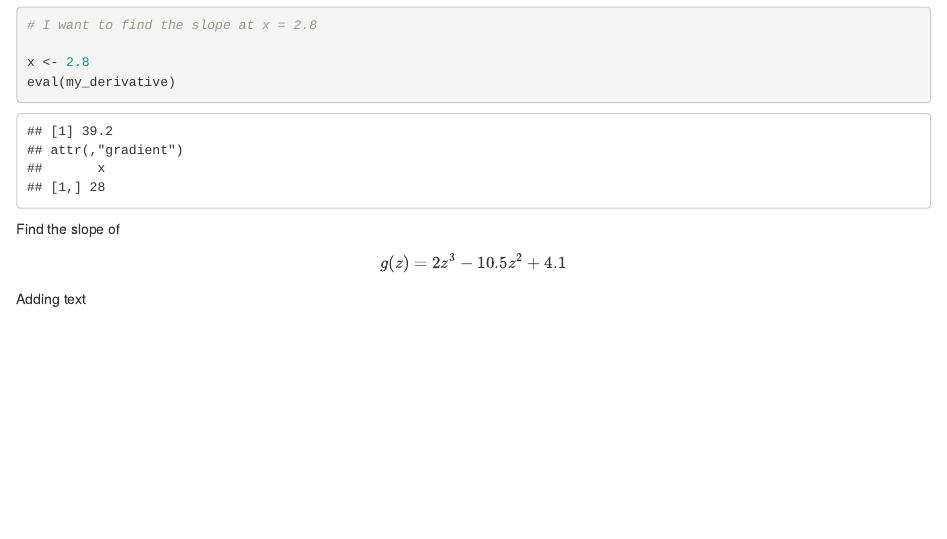
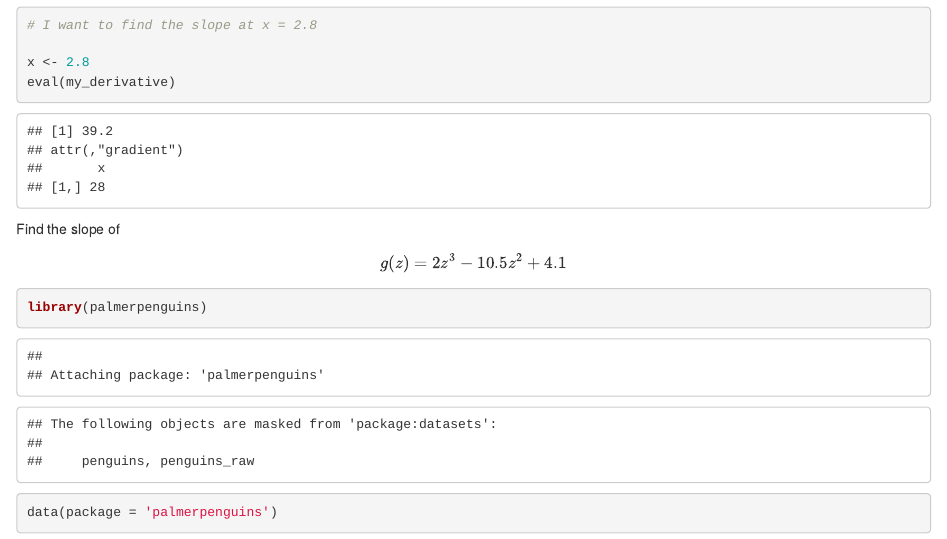
Before and after one commit to meaganbrown/eds-212-day2, an R Markdown document (eds212-day2-part1.Rmd): the page in a window 1100 px wide, from 530 px down. Rendered offline with R 4.5, knitr and Pandoc, with nearby package versions.

Commit message:
new commit

````diff
--- a/eds212-day2-part1.Rmd
+++ b/eds212-day2-part1.Rmd
@@ -45,5 +45,7 @@ eval(dg_dz)
 
 ```
 
-
-Adding text
+```{r}
+library(palmerpenguins)
+data(package = 'palmerpenguins')
+```
````
